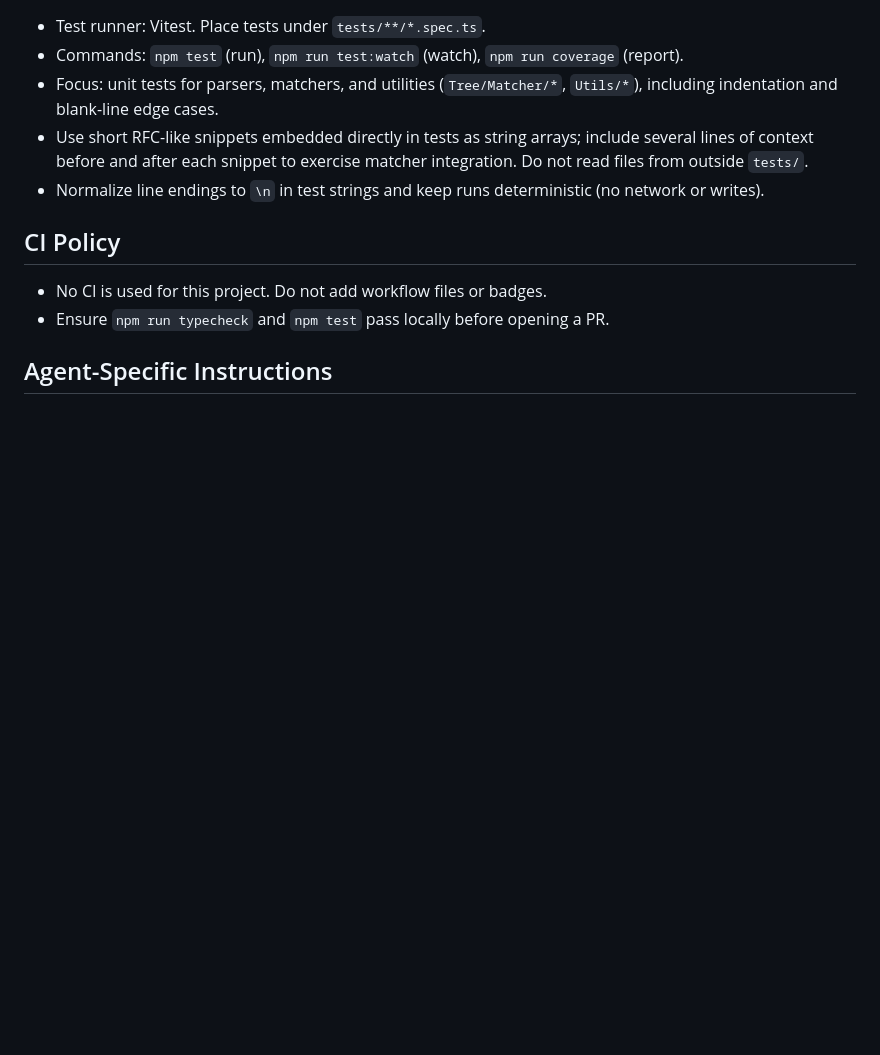
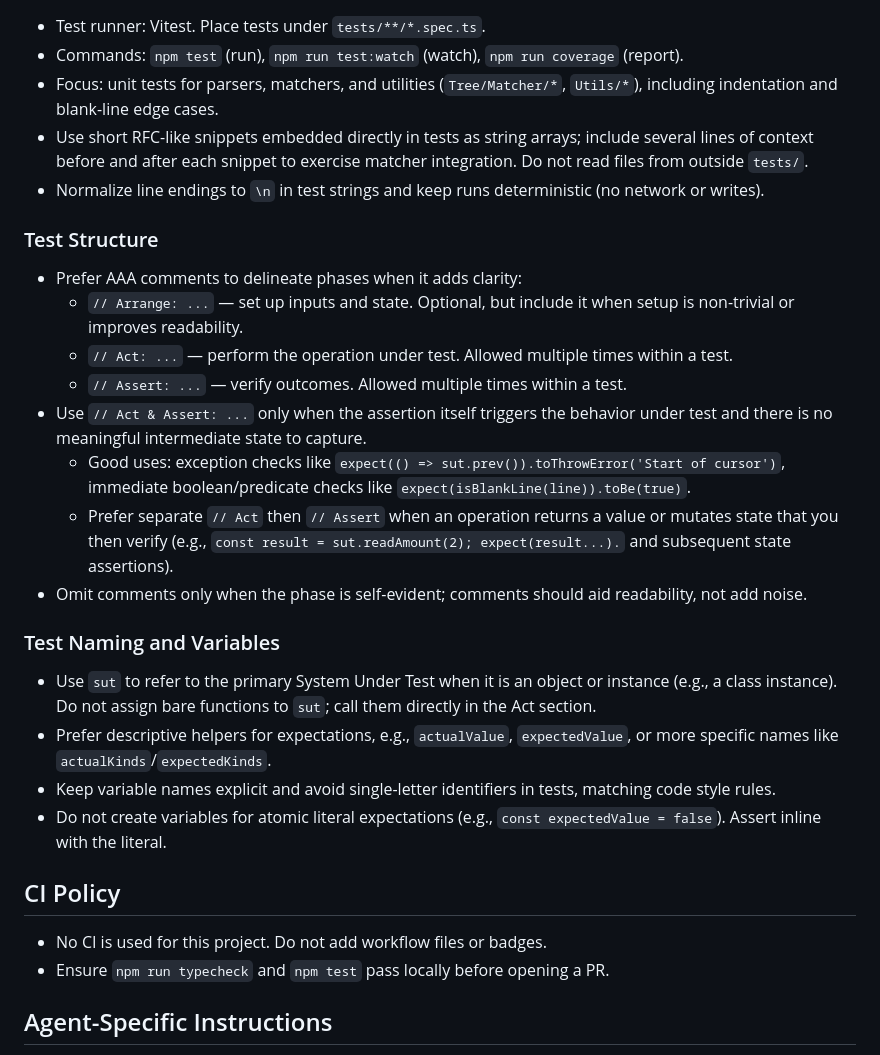
Before and after one commit to chapterjason/RFC-Viewer, a Markdown page: AGENTS.md, the part around the change. GitHub-like rendering; blank space fills up the shorter version.

Commit message:
Update AGENTS

```diff
--- a/AGENTS.md
+++ b/AGENTS.md
@@ -43,6 +43,22 @@
 - Use short RFC-like snippets embedded directly in tests as string arrays; include several lines of context before and after each snippet to exercise matcher integration. Do not read files from outside `tests/`.
 - Normalize line endings to `\n` in test strings and keep runs deterministic (no network or writes).
 
+### Test Structure
+- Prefer AAA comments to delineate phases when it adds clarity:
+  - `// Arrange: ...` — set up inputs and state. Optional, but include it when setup is non-trivial or improves readability.
+  - `// Act: ...` — perform the operation under test. Allowed multiple times within a test.
+  - `// Assert: ...` — verify outcomes. Allowed multiple times within a test.
+- Use `// Act & Assert: ...` only when the assertion itself triggers the behavior under test and there is no meaningful intermediate state to capture.
+  - Good uses: exception checks like `expect(() => sut.prev()).toThrowError('Start of cursor')`, immediate boolean/predicate checks like `expect(isBlankLine(line)).toBe(true)`.
+  - Prefer separate `// Act` then `// Assert` when an operation returns a value or mutates state that you then verify (e.g., `const result = sut.readAmount(2); expect(result...).` and subsequent state assertions).
+- Omit comments only when the phase is self-evident; comments should aid readability, not add noise.
+
+### Test Naming and Variables
+- Use `sut` to refer to the primary System Under Test when it is an object or instance (e.g., a class instance). Do not assign bare functions to `sut`; call them directly in the Act section.
+- Prefer descriptive helpers for expectations, e.g., `actualValue`, `expectedValue`, or more specific names like `actualKinds`/`expectedKinds`.
+- Keep variable names explicit and avoid single-letter identifiers in tests, matching code style rules.
+ - Do not create variables for atomic literal expectations (e.g., `const expectedValue = false`). Assert inline with the literal.
+
 ## CI Policy
 - No CI is used for this project. Do not add workflow files or badges.
 - Ensure `npm run typecheck` and `npm test` pass locally before opening a PR.
```
